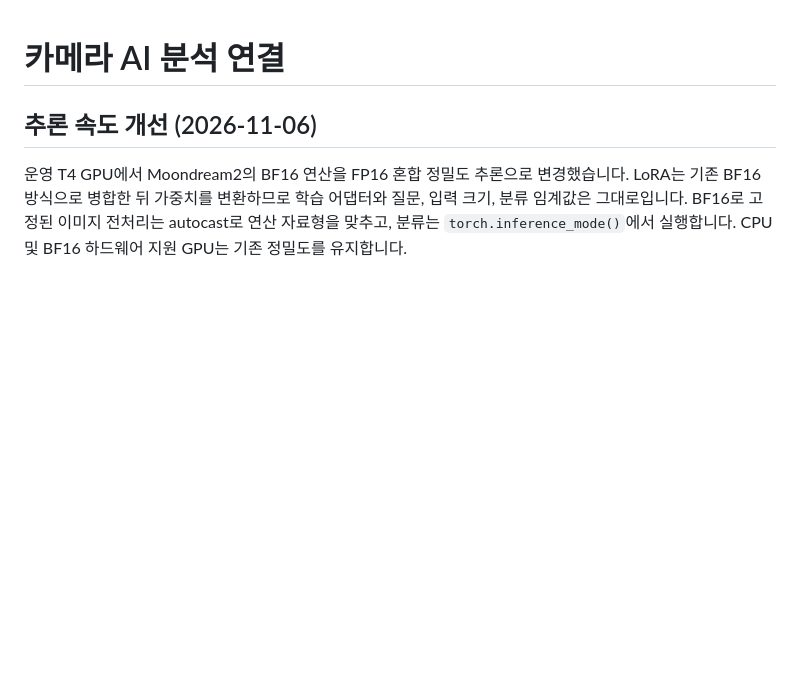
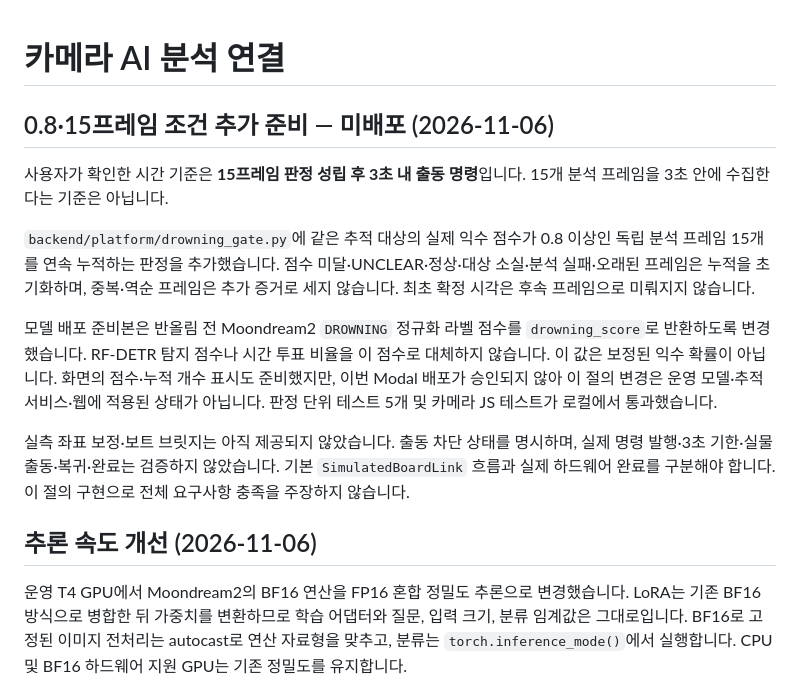
Before and after one commit to Chaejinn/Capstone_1, a Markdown page: MODEL_STREAM.md, the part around the change. Rendered like a GitHub page; blank space fills up the shorter version.

Commit message:
Auto update: 2026-11-06 11:42:01

```diff
--- a/MODEL_STREAM.md
+++ b/MODEL_STREAM.md
@@ -1,4 +1,27 @@
 # 카메라 AI 분석 연결
+
+## 0.8·15프레임 조건 추가 준비 — 미배포 (2026-11-06)
+
+사용자가 확인한 시간 기준은 **15프레임 판정 성립 후 3초 내 출동 명령**입니다.
+15개 분석 프레임을 3초 안에 수집한다는 기준은 아닙니다.
+
+`backend/platform/drowning_gate.py`에 같은 추적 대상의 실제 익수 점수가
+0.8 이상인 독립 분석 프레임 15개를 연속 누적하는 판정을 추가했습니다.
+점수 미달·UNCLEAR·정상·대상 소실·분석 실패·오래된 프레임은 누적을
+초기화하며, 중복·역순 프레임은 추가 증거로 세지 않습니다.
+최초 확정 시각은 후속 프레임으로 미뤄지지 않습니다.
+
+모델 배포 준비본은 반올림 전 Moondream2 `DROWNING` 정규화 라벨 점수를
+`drowning_score`로 반환하도록 변경했습니다. RF-DETR 탐지 점수나 시간 투표
+비율을 이 점수로 대체하지 않습니다. 이 값은 보정된 익수 확률이 아닙니다.
+화면의 점수·누적 개수 표시도 준비했지만, 이번 Modal 배포가 승인되지 않아
+이 절의 변경은 운영 모델·추적 서비스·웹에 적용된 상태가 아닙니다.
+판정 단위 테스트 5개 및 카메라 JS 테스트가 로컬에서 통과했습니다.
+
+실측 좌표 보정·보트 브릿지는 아직 제공되지 않았습니다.
+출동 차단 상태를 명시하며, 실제 명령 발행·3초 기한·실물 출동·복귀·완료는
+검증하지 않았습니다. 기본 `SimulatedBoardLink` 흐름과 실제 하드웨어 완료를
+구분해야 합니다. 이 절의 구현으로 전체 요구사항 충족을 주장하지 않습니다.
 
 ## 추론 속도 개선 (2026-11-06)
 
```
